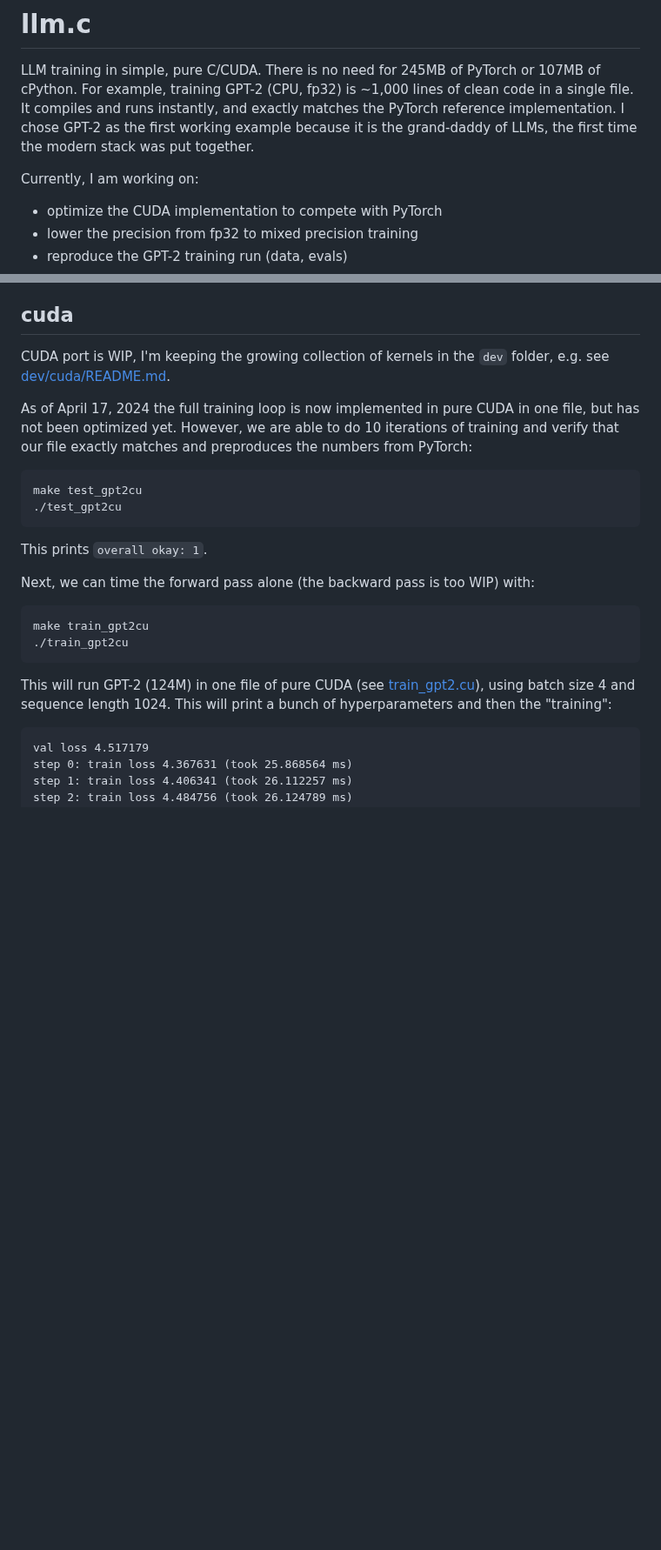
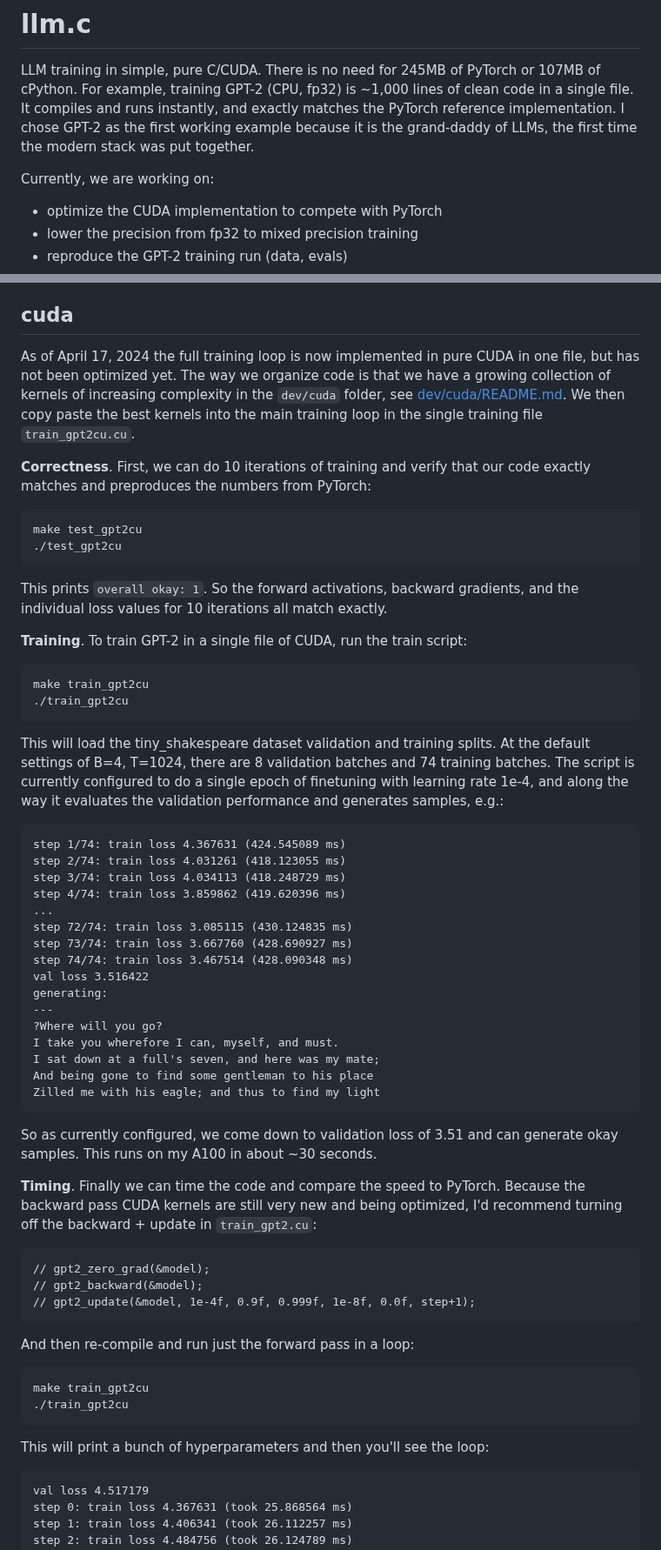
Before and after one commit to karpathy/llm.c, a Markdown page: README.md, 2 parts joined by grey strips. Shown at 87% size. GitHub-like rendering; blank space fills up the shorter version.

Commit message:
change readme again to keep it up to date

````diff
--- a/README.md
+++ b/README.md
@@ -2,7 +2,7 @@
 
 LLM training in simple, pure C/CUDA. There is no need for 245MB of PyTorch or 107MB of cPython. For example, training GPT-2 (CPU, fp32) is ~1,000 lines of clean code in a single file. It compiles and runs instantly, and exactly matches the PyTorch reference implementation. I chose GPT-2 as the first working example because it is the grand-daddy of LLMs, the first time the modern stack was put together.
 
-Currently, I am working on:
+Currently, we are working on:
 
 - optimize the CUDA implementation to compete with PyTorch
 - lower the precision from fp32 to mixed precision training
@@ -110,25 +110,63 @@ I attached a very small tutorial here, in [doc/layernorm/layernorm.md](doc/layer
 
 ## cuda
 
-CUDA port is WIP, I'm keeping the growing collection of kernels in the `dev` folder, e.g. see [dev/cuda/README.md](dev/cuda/README.md).
+As of April 17, 2024 the full training loop is now implemented in pure CUDA in one file, but has not been optimized yet. The way we organize code is that we have a growing collection of kernels of increasing complexity in the `dev/cuda` folder, see [dev/cuda/README.md](dev/cuda/README.md). We then copy paste the best kernels into the main training loop in the single training file `train_gpt2cu.cu`.
 
-As of April 17, 2024 the full training loop is now implemented in pure CUDA in one file, but has not been optimized yet. However, we are able to do 10 iterations of training and verify that our file exactly matches and preproduces the numbers from PyTorch:
+**Correctness**. First, we can do 10 iterations of training and verify that our code exactly matches and preproduces the numbers from PyTorch:
 
 ```bash
 make test_gpt2cu
 ./test_gpt2cu
 ```
 
-This prints `overall okay: 1`.
+This prints `overall okay: 1`. So the forward activations, backward gradients, and the individual loss values for 10 iterations all match exactly.
 
-Next, we can time the forward pass alone (the backward pass is too WIP) with:
+**Training**. To train GPT-2 in a single file of CUDA, run the train script:
 
 ```bash
 make train_gpt2cu
 ./train_gpt2cu
 ```
 
-This will run GPT-2 (124M) in one file of pure CUDA (see [train_gpt2.cu](train_gpt2.cu)), using batch size 4 and sequence length 1024. This will print a bunch of hyperparameters and then the "training":
+This will load the tiny_shakespeare dataset validation and training splits. At the default settings of B=4, T=1024, there are 8 validation batches and 74 training batches. The script is currently configured to do a single epoch of finetuning with learning rate 1e-4, and along the way it evaluates the validation performance and generates samples, e.g.:
+
+```
+step 1/74: train loss 4.367631 (424.545089 ms)
+step 2/74: train loss 4.031261 (418.123055 ms)
+step 3/74: train loss 4.034113 (418.248729 ms)
+step 4/74: train loss 3.859862 (419.620396 ms)
+...
+step 72/74: train loss 3.085115 (430.124835 ms)
+step 73/74: train loss 3.667760 (428.690927 ms)
+step 74/74: train loss 3.467514 (428.090348 ms)
+val loss 3.516422
+generating:
+---
+?Where will you go?
+I take you wherefore I can, myself, and must.
+I sat down at a full's seven, and here was my mate;
+And being gone to find some gentleman to his place
+Zilled me with his eagle; and thus to find my light
+```
+
+So as currently configured, we come down to validation loss of 3.51 and can generate okay samples. This runs on my A100 in about ~30 seconds.
+
+**Timing**. Finally we can time the code and compare the speed to PyTorch. Because the backward pass CUDA kernels are still very new and being optimized, I'd recommend turning off the backward + update in `train_gpt2.cu`:
+
+```
+// gpt2_zero_grad(&model);
+// gpt2_backward(&model);
+// gpt2_update(&model, 1e-4f, 0.9f, 0.999f, 1e-8f, 0.0f, step+1);
+```
+
+And then re-compile and run just the forward pass in a loop:
+
+```bash
+make train_gpt2cu
+./train_gpt2cu
+```
+
+This will print a bunch of hyperparameters and then you'll see the loop:
 
 ```
 val loss 4.517179
````
